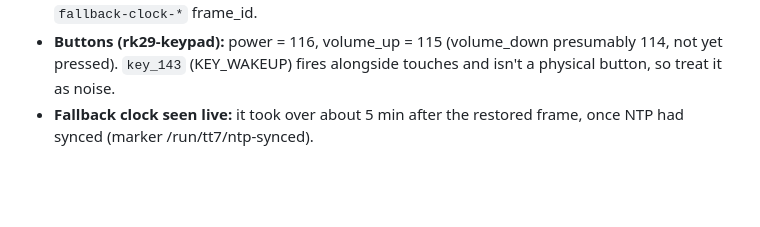
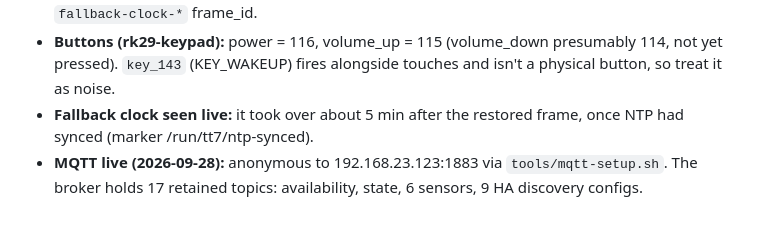
Before and after one commit to harperreed/control4-t3-raster, a Markdown page: gotchas.md, the part around the change. Drawn GitHub-style; blank space fills up the shorter version.

Commit message:
docs: MQTT live on the owner's broker; next: camera + web update
Co-Authored-By: Claude Opus 5.5 <noreply@anthropic.com>

```diff
--- a/gotchas.md
+++ b/gotchas.md
@@ -117,3 +117,4 @@
 - **Touch verified on the glass (2026-09-28), rotation 270:** a top-left tap came in at (45,14), the top edge at y≈6, bottom-right touches at around (1091–1168, 630–702). Multitouch protocol B works: several fingers down at once, each with its own down and up. Touch events carried the on-screen `fallback-clock-*` frame_id.
 - **Buttons (rk29-keypad):** power = 116, volume_up = 115 (volume_down presumably 114, not yet pressed). `key_143` (KEY_WAKEUP) fires alongside touches and isn't a physical button, so treat it as noise.
 - **Fallback clock seen live:** it took over about 5 min after the restored frame, once NTP had synced (marker /run/tt7/ntp-synced).
+- **MQTT live (2026-09-28):** anonymous to 192.168.23.123:1883 via `tools/mqtt-setup.sh`. The broker holds 17 retained topics: availability, state, 6 sensors, 9 HA discovery configs.
```
Also changed, not shown: 1 other file.
